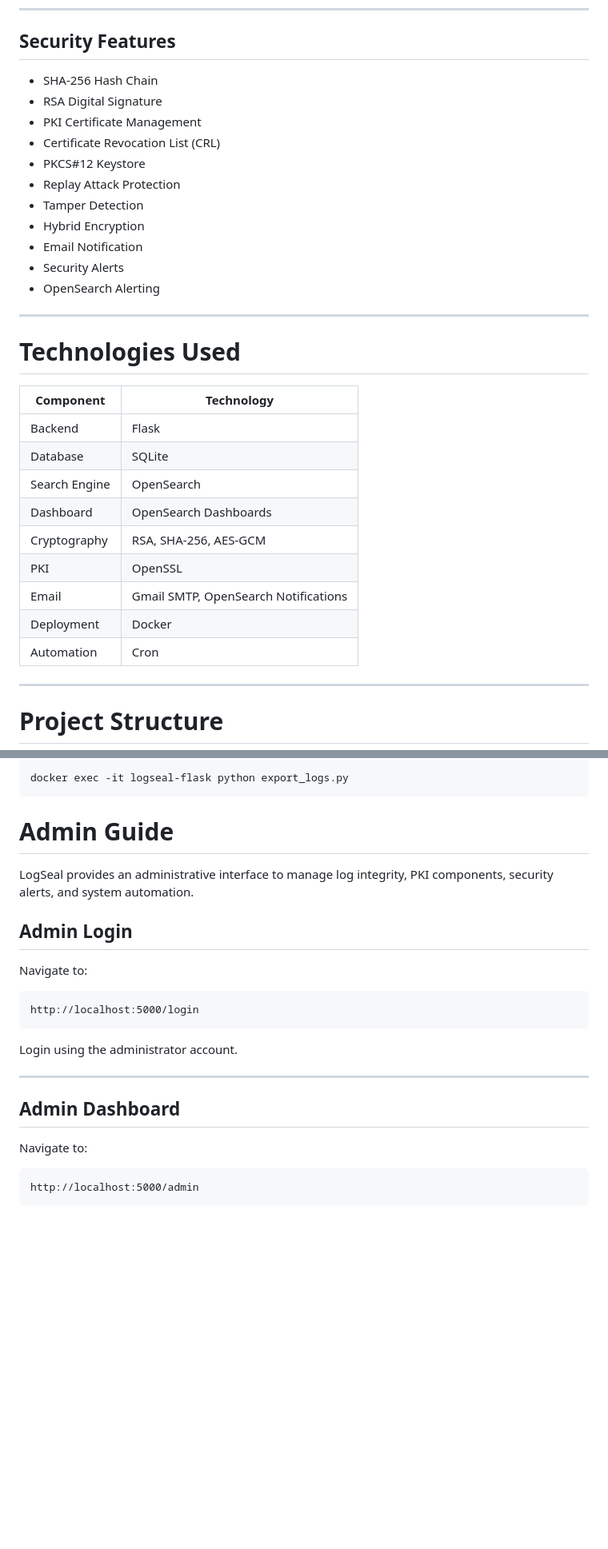
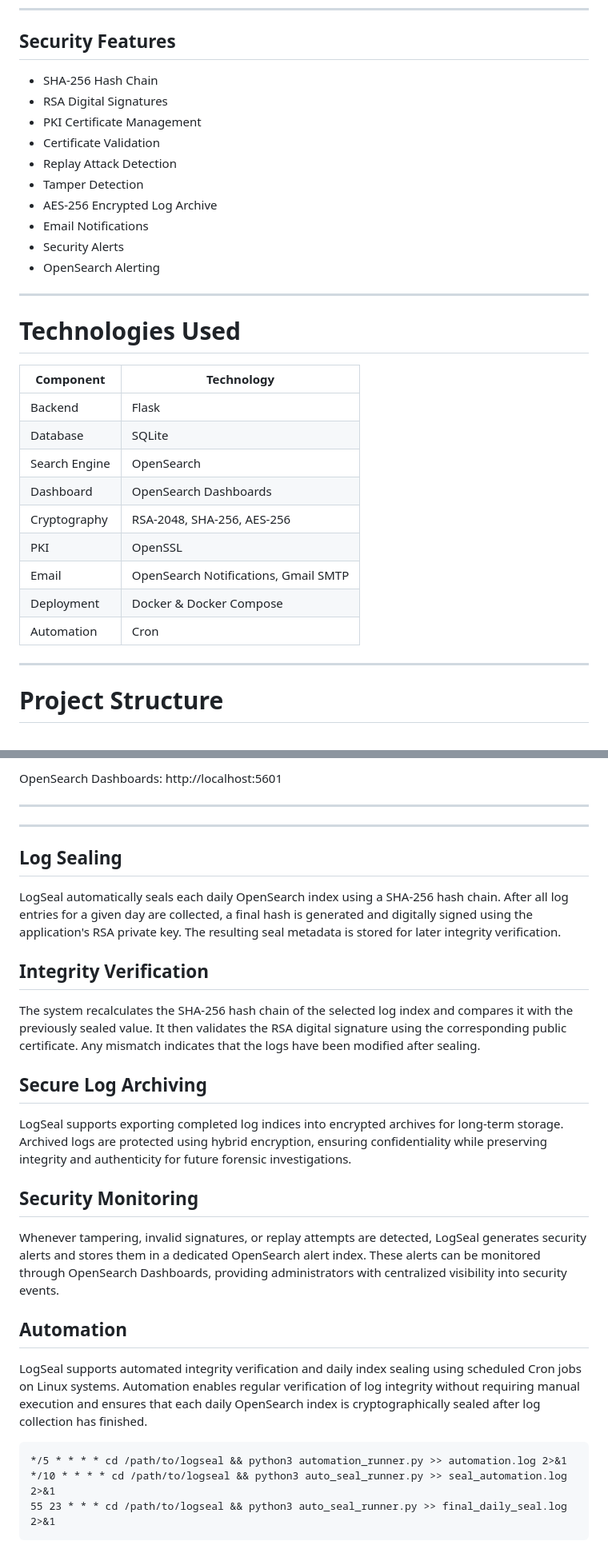
Before and after one commit to becool1321/LogSeal, a Markdown page: README.md, 2 parts joined by grey strips. Shown at 80% size. Drawn GitHub-style; blank space fills up the shorter version.

````diff
--- a/README.md
+++ b/README.md
@@ -23,31 +23,31 @@ The project demonstrates how Public Key Infrastructure (PKI) can be integrated i
 * Structured JSON logging
 ---
 ## Security Features
-* SHA-256 Hash Chain
-* RSA Digital Signature
-* PKI Certificate Management
-* Certificate Revocation List (CRL)
-* PKCS#12 Keystore
-* Replay Attack Protection
-* Tamper Detection
-* Hybrid Encryption
-* Email Notification
-* Security Alerts
-* OpenSearch Alerting
+
+- SHA-256 Hash Chain
+- RSA Digital Signatures
+- PKI Certificate Management
+- Certificate Validation
+- Replay Attack Detection
+- Tamper Detection
+- AES-256 Encrypted Log Archive
+- Email Notifications
+- Security Alerts
+- OpenSearch Alerting
 ---
 # Technologies Used
 
-| Component     | Technology            |
-| ------------- | --------------------- |
-| Backend       | Flask                 |
-| Database      | SQLite                |
-| Search Engine | OpenSearch            |
-| Dashboard     | OpenSearch Dashboards |
-| Cryptography  | RSA, SHA-256, AES-GCM |
-| PKI           | OpenSSL               |
-| Email         | Gmail SMTP, OpenSearch Notifications|
-| Deployment    | Docker                |
-| Automation    | Cron                  |
+| Component     | Technology                      |
+|---------------|---------------------------------|
+| Backend       | Flask                           |
+| Database      | SQLite                          |
+| Search Engine | OpenSearch                      |
+| Dashboard     | OpenSearch Dashboards           |
+| Cryptography  | RSA-2048, SHA-256, AES-256      |
+| PKI           | OpenSSL                         |
+| Email         | OpenSearch Notifications, Gmail SMTP |
+| Deployment    | Docker & Docker Compose         |
+| Automation    | Cron                            |
 ---
 # Project Structure
 
@@ -218,27 +182,32 @@ docker exec -it logseal-flask python verify_index.py
 
-```bash
-docker exec -it logseal-flask python export_logs.py
-```
-
-# Admin Guide
-
-LogSeal provides an administrative interface to manage log integrity, PKI components, security alerts, and system automation.
-
-## Admin Login
-
-Navigate to:
-
-```text
-http://localhost:5000/login
-```
-Login using the administrator account.
+OpenSearch Dashboards:
+http://localhost:5601
 
 ---
 
-## Admin Dashboard
+---
+## Log Sealing
 
-Navigate to:
+LogSeal automatically seals each daily OpenSearch index using a SHA-256 hash chain. After all log entries for a given day are collected, a final hash is generated and digitally signed using the application's RSA private key. The resulting seal metadata is stored for later integrity verification.
 
-```text
-http://localhost:5000/admin
+## Integrity Verification
+
+The system recalculates the SHA-256 hash chain of the selected log index and compares it with the previously sealed value. It then validates the RSA digital signature using the corresponding public certificate. Any mismatch indicates that the logs have been modified after sealing.
+
+## Secure Log Archiving
+
+LogSeal supports exporting completed log indices into encrypted archives for long-term storage. Archived logs are protected using hybrid encryption, ensuring confidentiality while preserving integrity and authenticity for future forensic investigations.
+
+## Security Monitoring
+
+Whenever tampering, invalid signatures, or replay attempts are detected, LogSeal generates security alerts and stores them in a dedicated OpenSearch alert index. These alerts can be monitored through OpenSearch Dashboards, providing administrators with centralized visibility into security events.
+
+
+## Automation
+
+LogSeal supports automated integrity verification and daily index sealing using scheduled Cron jobs on Linux systems. Automation enables regular verification of log integrity without requiring manual execution and ensures that each daily OpenSearch index is cryptographically sealed after log collection has finished.
+```cron
+*/5 * * * * cd /path/to/logseal && python3 automation_runner.py >> automation.log 2>&1
+*/10 * * * * cd /path/to/logseal && python3 auto_seal_runner.py >> seal_automation.log 2>&1
+55 23 * * * cd /path/to/logseal && python3 auto_seal_runner.py >> final_daily_seal.log 2>&1
 ```
````
Also changed, not shown: other parts of README.md (+23 -400 lines).
